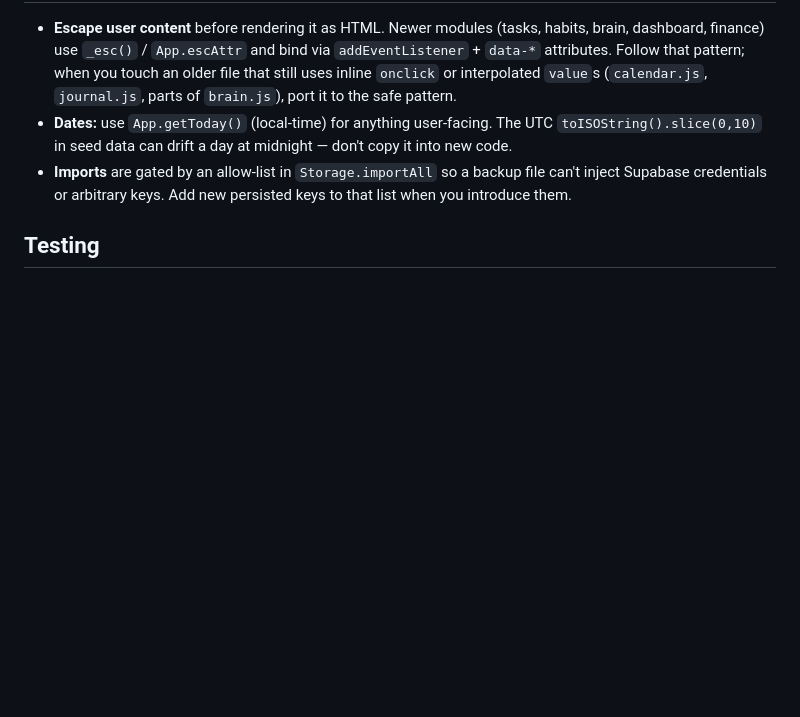
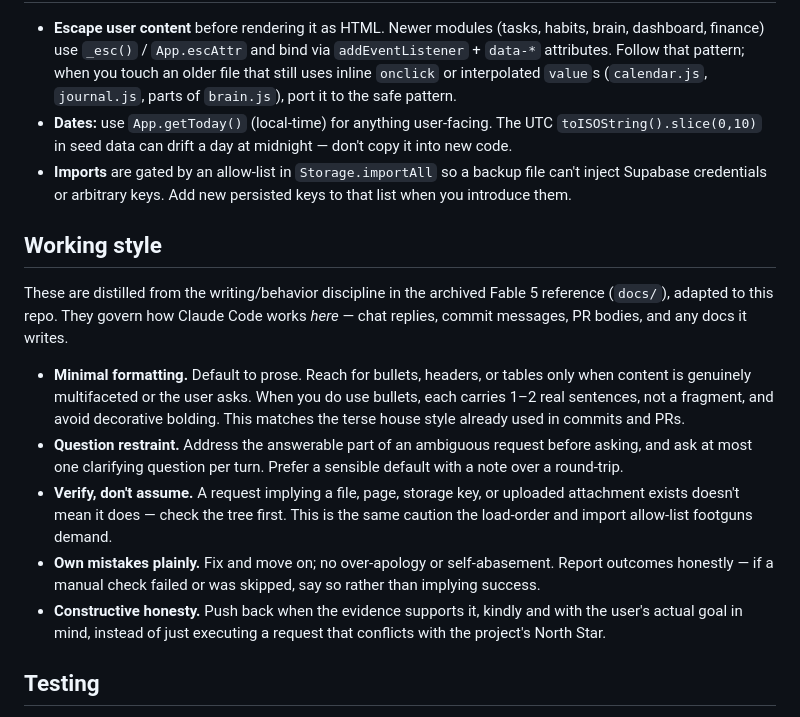
Before and after one commit to ramingbutts/ramingbutts.github.io, a Markdown page: CLAUDE.md, the part around the change. GitHub-like rendering; blank space fills up the shorter version.

Commit message:
Add Working style conventions to CLAUDE.md (#13)
Distills five transferable principles from the archived Fable 5 reference
into repo-appropriate CLAUDE.md conventions (minimal formatting, question
restraint, verify-don't-assume, plain ownership, constructive honesty).

```diff
--- a/CLAUDE.md
+++ b/CLAUDE.md
@@ -53,6 +53,29 @@ software, agentic or not:
   can't inject Supabase credentials or arbitrary keys. Add new persisted keys to
   that list when you introduce them.
 
+## Working style
+
+These are distilled from the writing/behavior discipline in the archived Fable 5
+reference (`docs/`), adapted to this repo. They govern how Claude Code works
+*here* — chat replies, commit messages, PR bodies, and any docs it writes.
+
+- **Minimal formatting.** Default to prose. Reach for bullets, headers, or tables
+  only when content is genuinely multifaceted or the user asks. When you do use
+  bullets, each carries 1–2 real sentences, not a fragment, and avoid decorative
+  bolding. This matches the terse house style already used in commits and PRs.
+- **Question restraint.** Address the answerable part of an ambiguous request
+  before asking, and ask at most one clarifying question per turn. Prefer a
+  sensible default with a note over a round-trip.
+- **Verify, don't assume.** A request implying a file, page, storage key, or
+  uploaded attachment exists doesn't mean it does — check the tree first. This is
+  the same caution the load-order and import allow-list footguns demand.
+- **Own mistakes plainly.** Fix and move on; no over-apology or self-abasement.
+  Report outcomes honestly — if a manual check failed or was skipped, say so
+  rather than implying success.
+- **Constructive honesty.** Push back when the evidence supports it, kindly and
+  with the user's actual goal in mind, instead of just executing a request that
+  conflicts with the project's North Star.
+
 ## Testing
 
 No automated tests or build. Verify by opening `index.html` in a browser (or a
```
